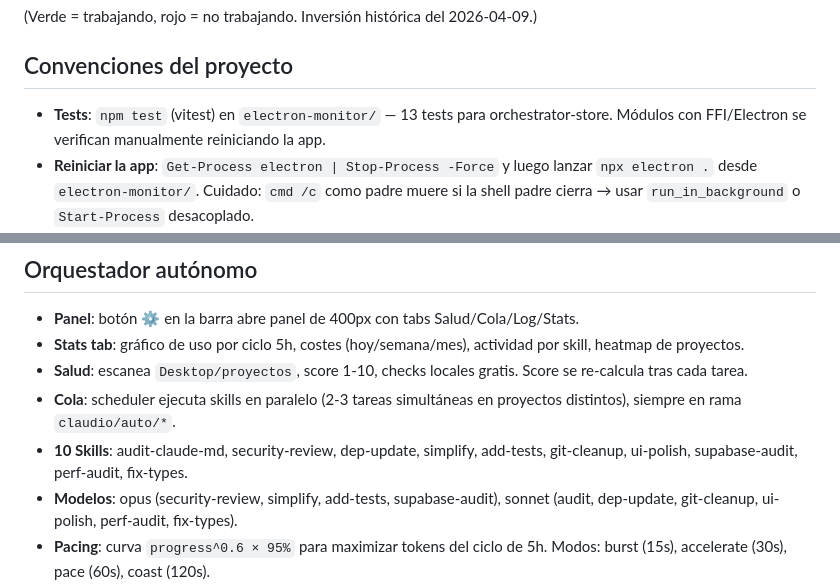
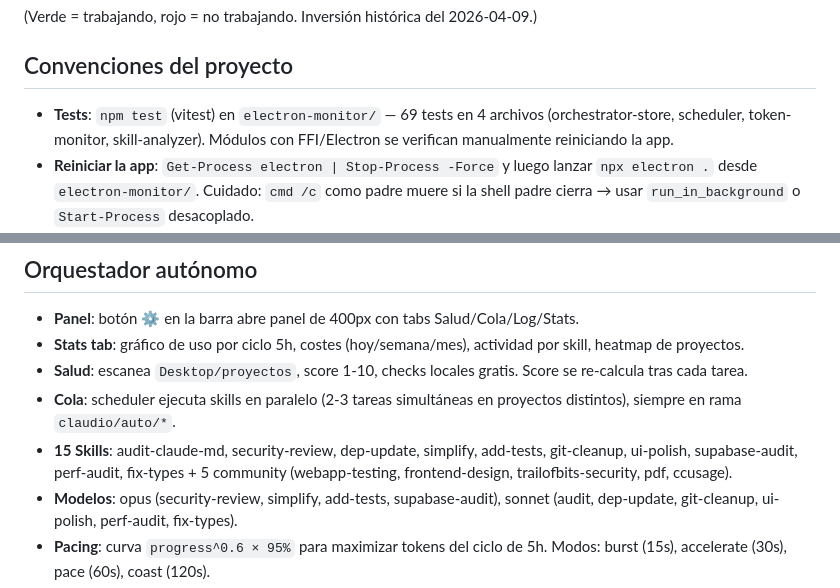
Before and after one commit to mrxv39/claude_control, a Markdown page: CLAUDE.md, 2 parts joined by grey strips. GitHub-like rendering.

Commit message:
chore(context): update test/skill counts in CLAUDE.md
Tests: 13→69 (4 files). Skills: 10→15 (added community skills).

Co-Authored-By: Claude Opus 4.6 (1M context) <noreply@anthropic.com>

```diff
--- a/CLAUDE.md
+++ b/CLAUDE.md
@@ -39,7 +39,7 @@ Arquitectura detallada en los CLAUDE.md de cada subcarpeta.
 
 ## Convenciones del proyecto
 
-- **Tests**: `npm test` (vitest) en `electron-monitor/` — 13 tests para orchestrator-store. Módulos con FFI/Electron se verifican manualmente reiniciando la app.
+- **Tests**: `npm test` (vitest) en `electron-monitor/` — 69 tests en 4 archivos (orchestrator-store, scheduler, token-monitor, skill-analyzer). Módulos con FFI/Electron se verifican manualmente reiniciando la app.
 - **Reiniciar la app**: `Get-Process electron | Stop-Process -Force` y luego lanzar `npx electron .` desde `electron-monitor/`. Cuidado: `cmd /c` como padre muere si la shell padre cierra → usar `run_in_background` o `Start-Process` desacoplado.
 - **state files**: `~/.claude/claudio-state/<sha1-16char>.json`. Se pueden borrar para forzar re-captura del HWND.
 - **chime.wav**: se genera automáticamente en `~/.claude/claudio-state/chime.wav`. Borrar para regenerar.
@@ -55,7 +55,7 @@ Arquitectura detallada en los CLAUDE.md de cada subcarpeta.
 - **Stats tab**: gráfico de uso por ciclo 5h, costes (hoy/semana/mes), actividad por skill, heatmap de proyectos.
 - **Salud**: escanea `Desktop/proyectos`, score 1-10, checks locales gratis. Score se re-calcula tras cada tarea.
 - **Cola**: scheduler ejecuta skills en paralelo (2-3 tareas simultáneas en proyectos distintos), siempre en rama `claudio/auto/*`.
-- **10 Skills**: audit-claude-md, security-review, dep-update, simplify, add-tests, git-cleanup, ui-polish, supabase-audit, perf-audit, fix-types.
+- **15 Skills**: audit-claude-md, security-review, dep-update, simplify, add-tests, git-cleanup, ui-polish, supabase-audit, perf-audit, fix-types + 5 community (webapp-testing, frontend-design, trailofbits-security, pdf, ccusage).
 - **Modelos**: opus (security-review, simplify, add-tests, supabase-audit), sonnet (audit, dep-update, git-cleanup, ui-polish, perf-audit, fix-types).
 - **Pacing**: curva `progress^0.6 × 95%` para maximizar tokens del ciclo de 5h. Modos: burst (15s), accelerate (30s), pace (60s), coast (120s).
 - **Prioridades**: high (≤7d), medium (8-30d), low (31-90d, solo si high/medium no tienen skills disponibles), ignored (>90d).
```
